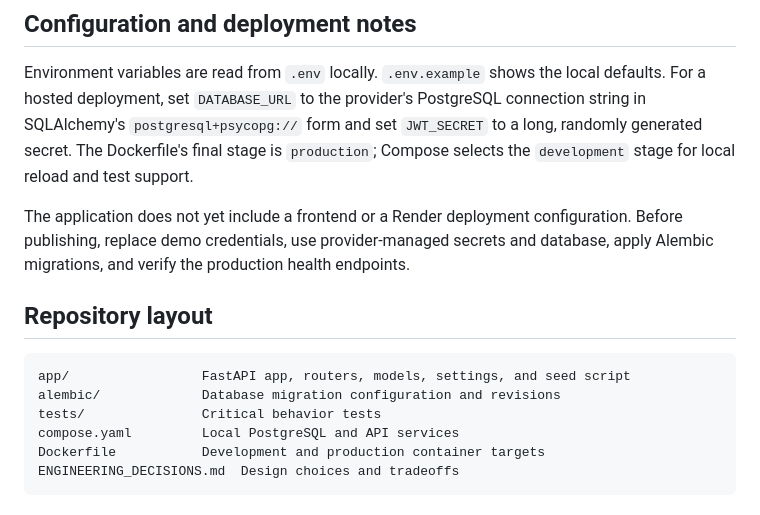
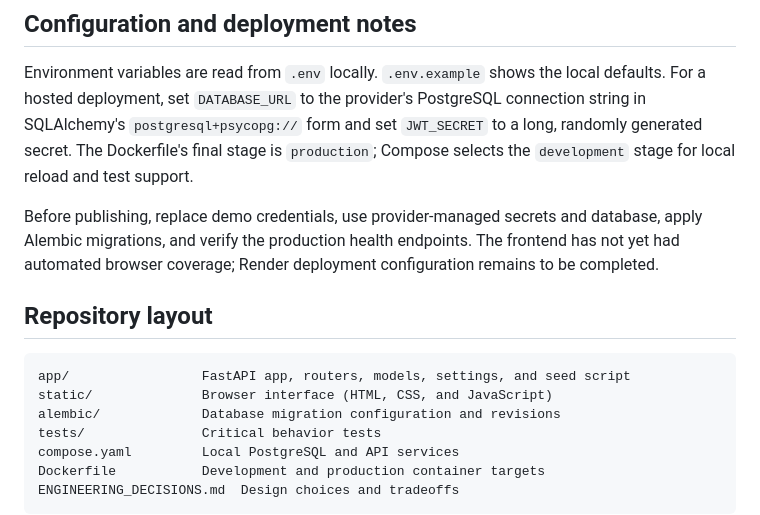
Before and after one commit to Sahil-aka/newtonite-ops-2300970100163, a Markdown page: README.md, the part around one of its changes. Rendered like a GitHub page.

````diff
--- a/README.md
+++ b/README.md
@@ -78,12 +79,13 @@ The current suite covers simultaneous claims, stale version updates, Lead approv
 
 Environment variables are read from `.env` locally. `.env.example` shows the local defaults. For a hosted deployment, set `DATABASE_URL` to the provider's PostgreSQL connection string in SQLAlchemy's `postgresql+psycopg://` form and set `JWT_SECRET` to a long, randomly generated secret. The Dockerfile's final stage is `production`; Compose selects the `development` stage for local reload and test support.
 
-The application does not yet include a frontend or a Render deployment configuration. Before publishing, replace demo credentials, use provider-managed secrets and database, apply Alembic migrations, and verify the production health endpoints.
+Before publishing, replace demo credentials, use provider-managed secrets and database, apply Alembic migrations, and verify the production health endpoints. The frontend has not yet had automated browser coverage; Render deployment configuration remains to be completed.
 
 ## Repository layout
 
 ```text
 app/                 FastAPI app, routers, models, settings, and seed script
+static/              Browser interface (HTML, CSS, and JavaScript)
 alembic/             Database migration configuration and revisions
 tests/               Critical behavior tests
 compose.yaml         Local PostgreSQL and API services
````
Also changed, not shown: other parts of README.md (+6 -5 lines), ENGINEERING_DECISIONS.md (+6 -4 lines).
